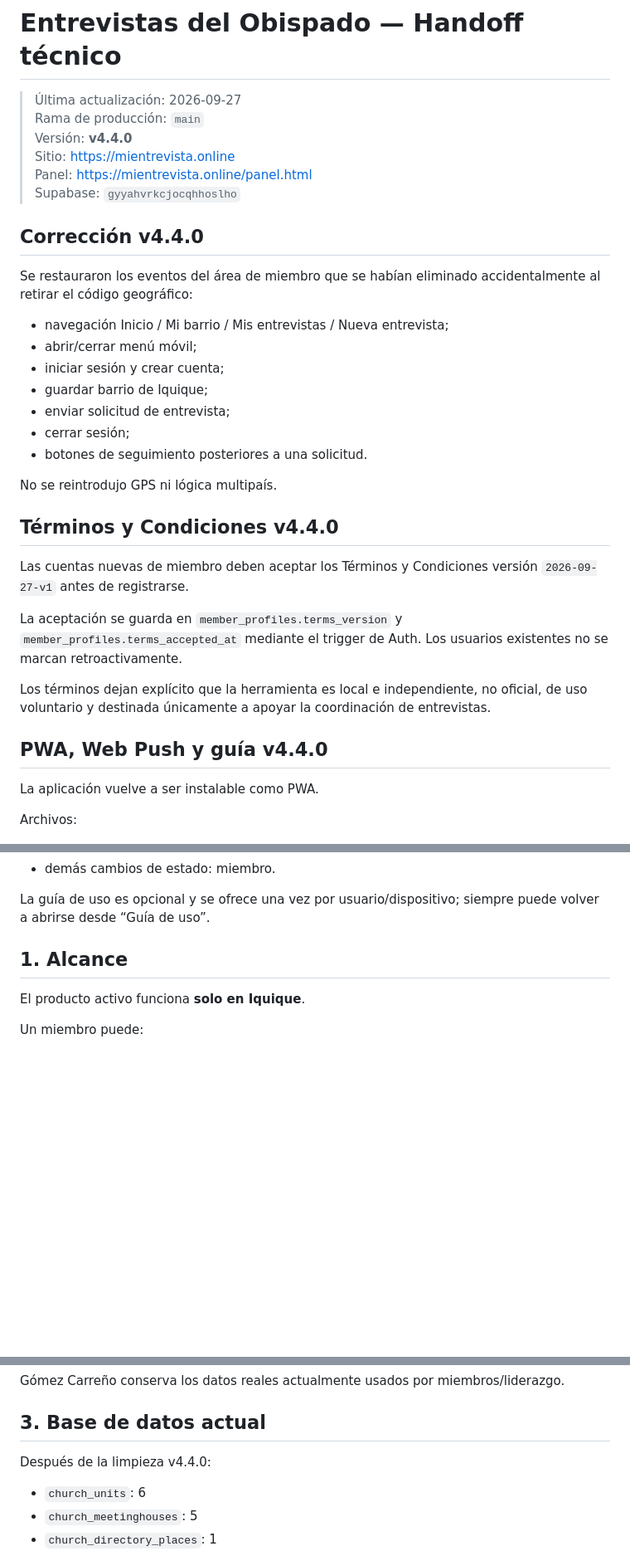
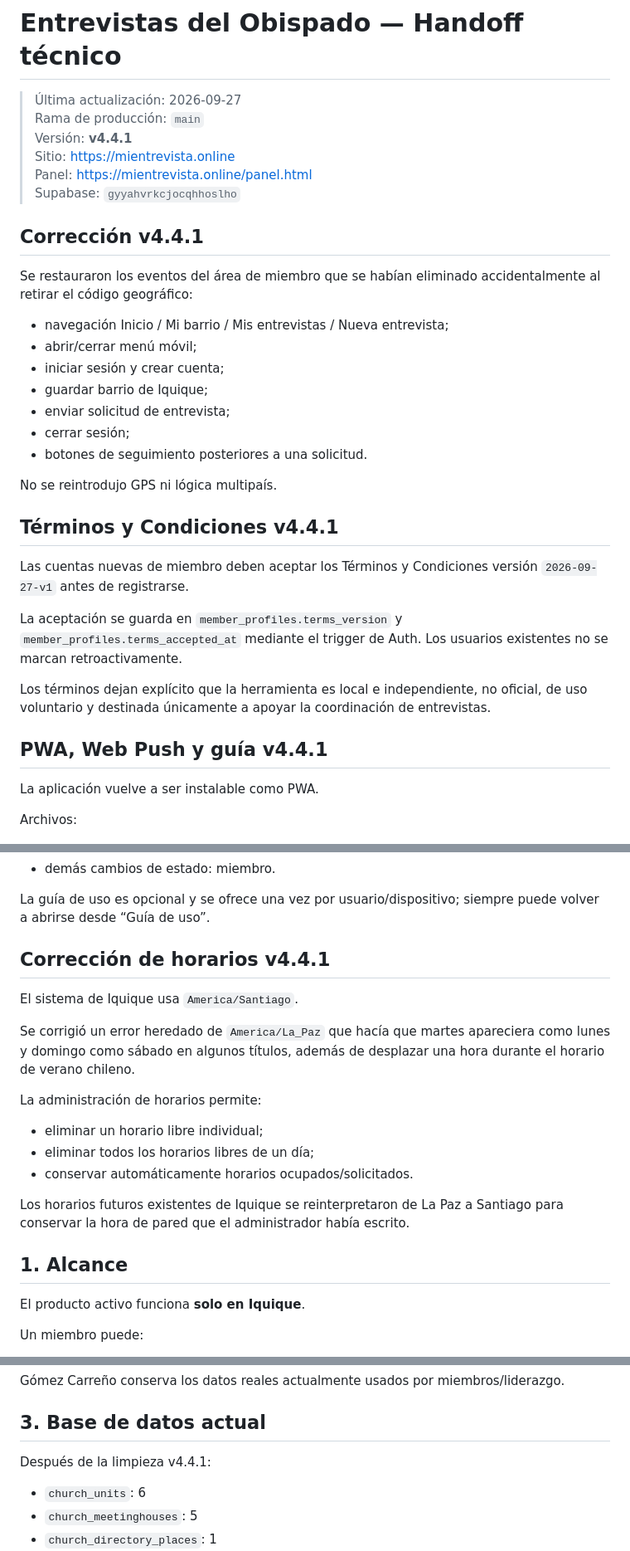
Before and after one commit to jorge2610luis-netizen/entrevistas-obispado, a Markdown page: docs/PROJECT_HANDOFF.md, 3 parts joined by grey strips. Shown at 83% size. GitHub-like rendering; blank space fills up the shorter version.

Commit message:
fix: completar horario Iquique v4.4.1

```diff
--- a/docs/PROJECT_HANDOFF.md
+++ b/docs/PROJECT_HANDOFF.md
@@ -2,12 +2,12 @@
 
 > Última actualización: 2026-09-27
 > Rama de producción: `main`
-> Versión: **v4.4.0**
+> Versión: **v4.4.1**
 > Sitio: https://mientrevista.online
 > Panel: https://mientrevista.online/panel.html
 > Supabase: `gyyahvrkcjocqhhoslho`
 
-## Corrección v4.4.0
+## Corrección v4.4.1
 
 Se restauraron los eventos del área de miembro que se habían eliminado accidentalmente al retirar el código geográfico:
 
@@ -21,7 +21,7 @@ Se restauraron los eventos del área de miembro que se habían eliminado acciden
 
 No se reintrodujo GPS ni lógica multipaís.
 
-## Términos y Condiciones v4.4.0
+## Términos y Condiciones v4.4.1
 
 Las cuentas nuevas de miembro deben aceptar los Términos y Condiciones versión `2026-09-27-v1` antes de registrarse.
 
@@ -29,7 +29,7 @@ La aceptación se guarda en `member_profiles.terms_version` y `member_profiles.t
 
 Los términos dejan explícito que la herramienta es local e independiente, no oficial, de uso voluntario y destinada únicamente a apoyar la coordinación de entrevistas.
 
-## PWA, Web Push y guía v4.4.0
+## PWA, Web Push y guía v4.4.1
 
 La aplicación vuelve a ser instalable como PWA.
 
@@ -55,6 +55,19 @@ Eventos principales:
 - demás cambios de estado: miembro.
 
 La guía de uso es opcional y se ofrece una vez por usuario/dispositivo; siempre puede volver a abrirse desde “Guía de uso”.
+
+## Corrección de horarios v4.4.1
+
+El sistema de Iquique usa `America/Santiago`.
+
+Se corrigió un error heredado de `America/La_Paz` que hacía que martes apareciera como lunes y domingo como sábado en algunos títulos, además de desplazar una hora durante el horario de verano chileno.
+
+La administración de horarios permite:
+- eliminar un horario libre individual;
+- eliminar todos los horarios libres de un día;
+- conservar automáticamente horarios ocupados/solicitados.
+
+Los horarios futuros existentes de Iquique se reinterpretaron de La Paz a Santiago para conservar la hora de pared que el administrador había escrito.
 
 ## 1. Alcance
 
@@ -92,7 +105,7 @@ Gómez Carreño conserva los datos reales actualmente usados por miembros/lidera
 
 ## 3. Base de datos actual
 
-Después de la limpieza v4.4.0:
+Después de la limpieza v4.4.1:
 
 - `church_units`: 6
 - `church_meetinghouses`: 5
```
Also changed, not shown: other parts of docs/PROJECT_HANDOFF.md (+1 -1 lines).
